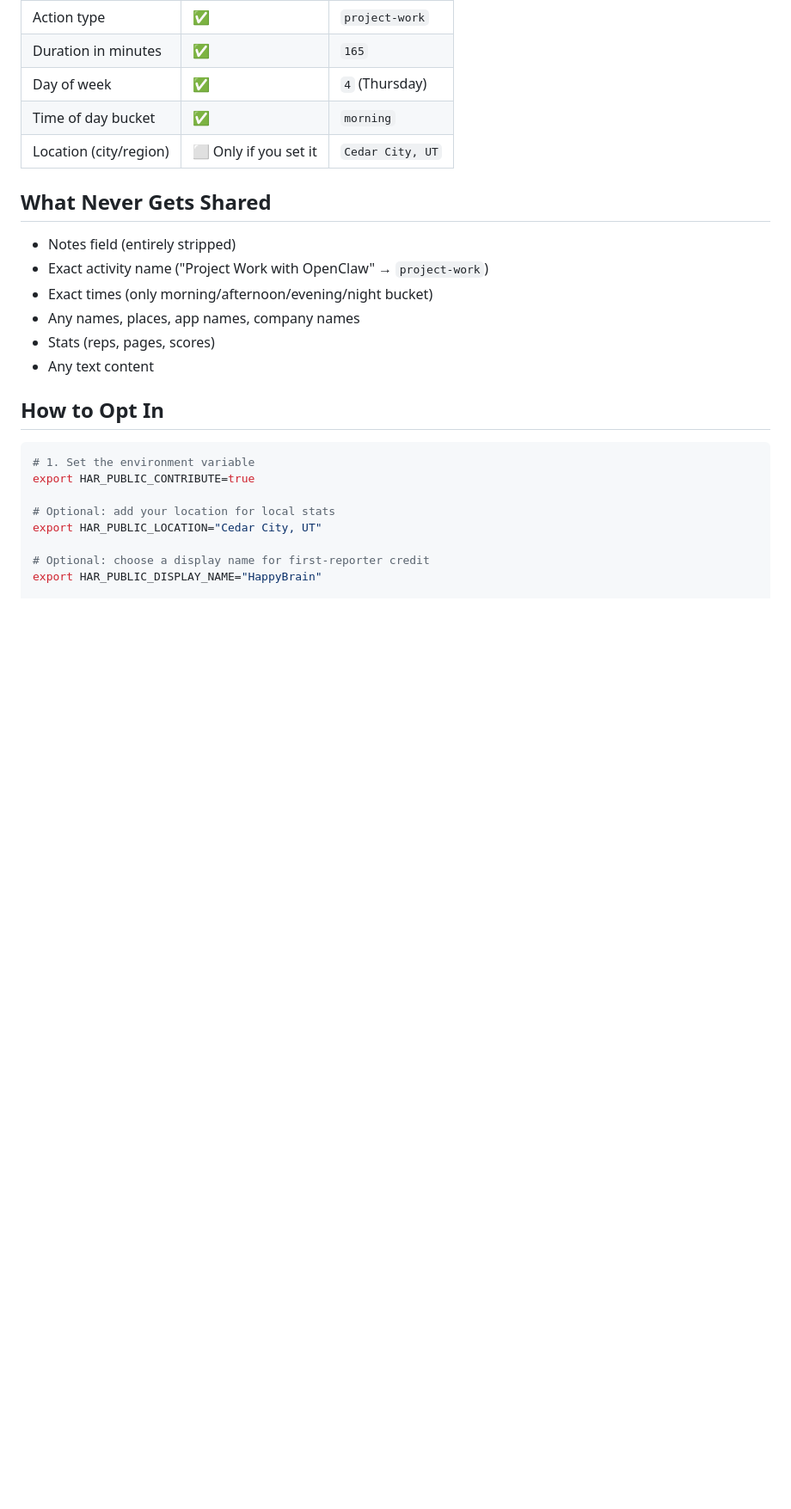
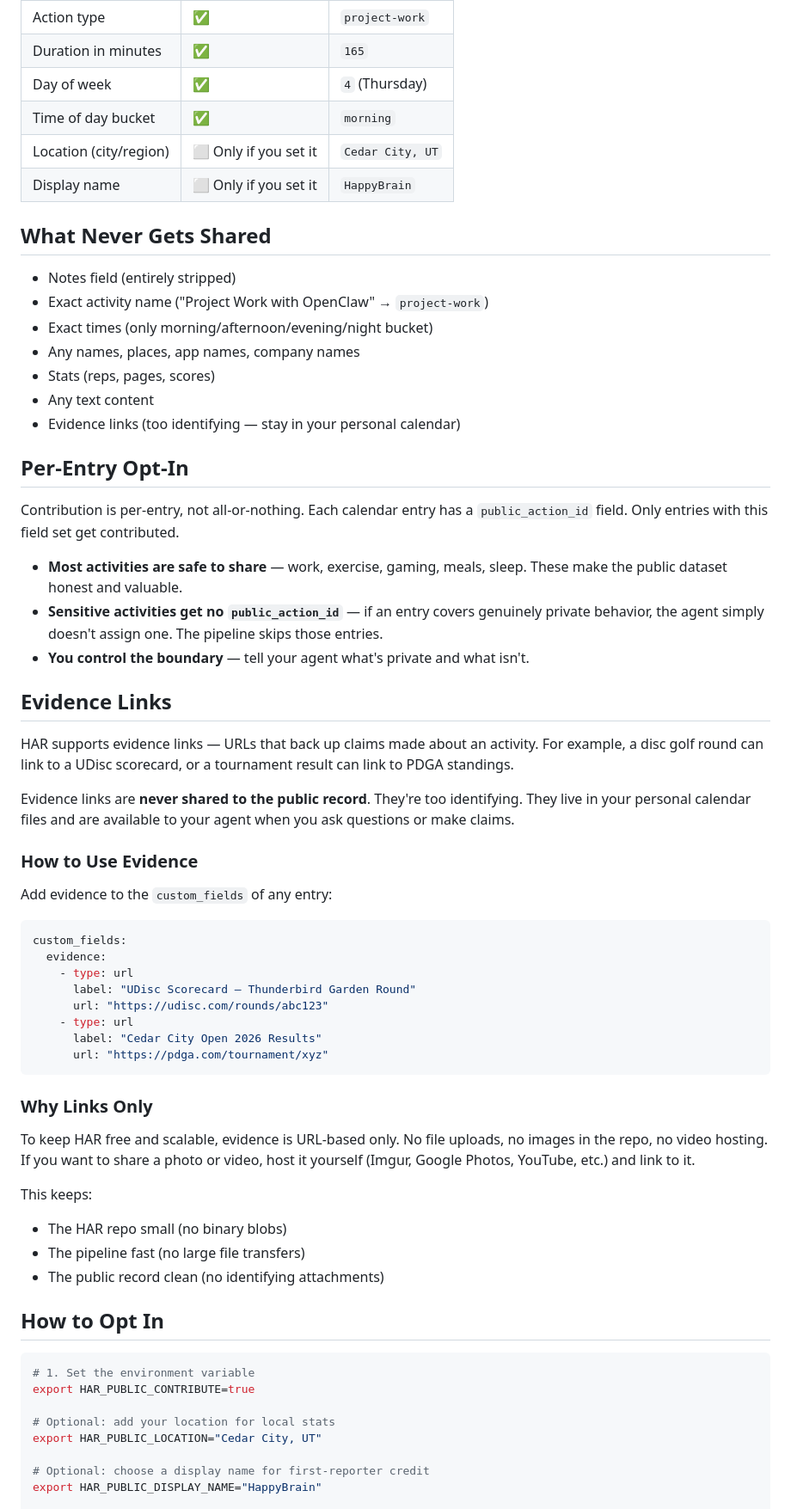
Before and after one commit to HappyBrainCS/HAR, a Markdown page: PUBLIC-ACTIONS.md, the part around the change. Shown at 86% size. Drawn GitHub-style; blank space fills up the shorter version.

````diff
--- a/PUBLIC-ACTIONS.md
+++ b/PUBLIC-ACTIONS.md
@@ -17,6 +17,7 @@ No notes. No names. No exact times. Just: "someone in Cedar City did project wor
 | Day of week | ✅ | `4` (Thursday) |
 | Time of day bucket | ✅ | `morning` |
 | Location (city/region) | ⬜ Only if you set it | `Cedar City, UT` |
+| Display name | ⬜ Only if you set it | `HappyBrain` |
 
 ## What Never Gets Shared
 
@@ -26,6 +27,54 @@ No notes. No names. No exact times. Just: "someone in Cedar City did project wor
 - Any names, places, app names, company names
 - Stats (reps, pages, scores)
 - Any text content
+- Evidence links (too identifying — stay in your personal calendar)
+
+## Per-Entry Opt-In
+
+Contribution is per-entry, not all-or-nothing. Each calendar entry has a
+`public_action_id` field. Only entries with this field set get contributed.
+
+- **Most activities are safe to share** — work, exercise, gaming, meals, sleep.
+  These make the public dataset honest and valuable.
+- **Sensitive activities get no `public_action_id`** — if an entry covers genuinely
+  private behavior, the agent simply doesn't assign one. The pipeline skips those entries.
+- **You control the boundary** — tell your agent what's private and what isn't.
+
+## Evidence Links
+
+HAR supports evidence links — URLs that back up claims made about an activity.
+For example, a disc golf round can link to a UDisc scorecard, or a tournament
+result can link to PDGA standings.
+
+Evidence links are **never shared to the public record**. They're too identifying.
+They live in your personal calendar files and are available to your agent when
+you ask questions or make claims.
+
+### How to Use Evidence
+
+Add evidence to the `custom_fields` of any entry:
+
+```yaml
+custom_fields:
+  evidence:
+    - type: url
+      label: "UDisc Scorecard — Thunderbird Garden Round"
+      url: "https://udisc.com/rounds/abc123"
+    - type: url
+      label: "Cedar City Open 2026 Results"
+      url: "https://pdga.com/tournament/xyz"
+```
+
+### Why Links Only
+
+To keep HAR free and scalable, evidence is URL-based only. No file uploads,
+no images in the repo, no video hosting. If you want to share a photo or video,
+host it yourself (Imgur, Google Photos, YouTube, etc.) and link to it.
+
+This keeps:
+- The HAR repo small (no binary blobs)
+- The pipeline fast (no large file transfers)
+- The public record clean (no identifying attachments)
 
 ## How to Opt In
 
````
Also changed, not shown: AGENTS.md (+97 -6 lines).
